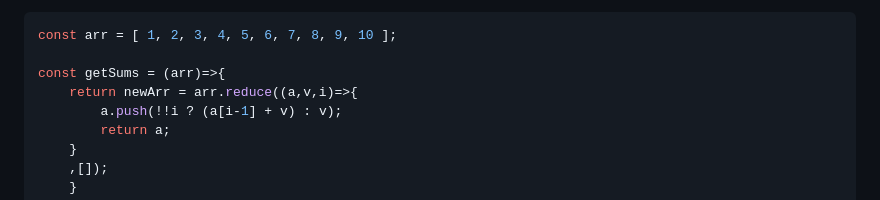
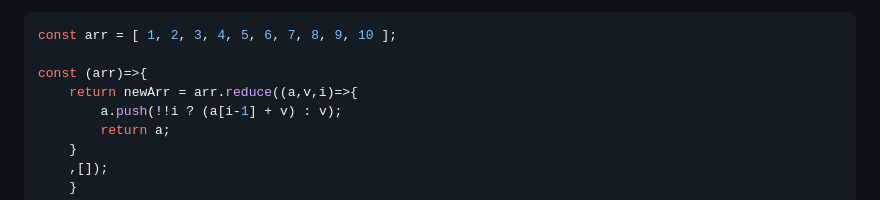
Before and after one commit to serednii/JS, a Markdown page: README.md, the part around the change. Drawn GitHub-style.

````diff
--- a/README.md
+++ b/README.md
@@ -12,7 +12,7 @@ getSums( arr ) = [ 1, 1+2, 1+2+3, 1+2+3+4, 1+2+3+4+5 ] = [ 1, 3, 6, 10, 15 ]
 ```sh
 const arr = [ 1, 2, 3, 4, 5, 6, 7, 8, 9, 10 ];
 
-const getSums = (arr)=>{
+const (arr)=>{
     return newArr = arr.reduce((a,v,i)=>{
         a.push(!!i ? (a[i-1] + v) : v);
         return a;
````
